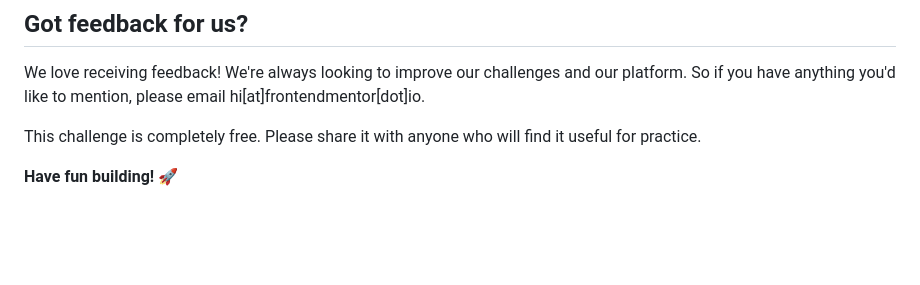
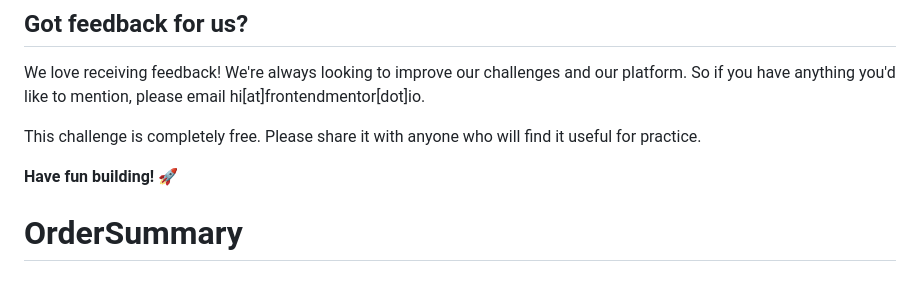
Before and after one commit to konrad010296/OrderSummary, a Markdown page: README.md, the part around the change. Drawn GitHub-style; blank space fills up the shorter version.

```diff
--- a/README.md
+++ b/README.md
@@ -89,3 +89,4 @@ We love receiving feedback! We're always looking to improve our challenges and o
 This challenge is completely free. Please share it with anyone who will find it useful for practice.
 
 **Have fun building!** 🚀
+# OrderSummary
```
